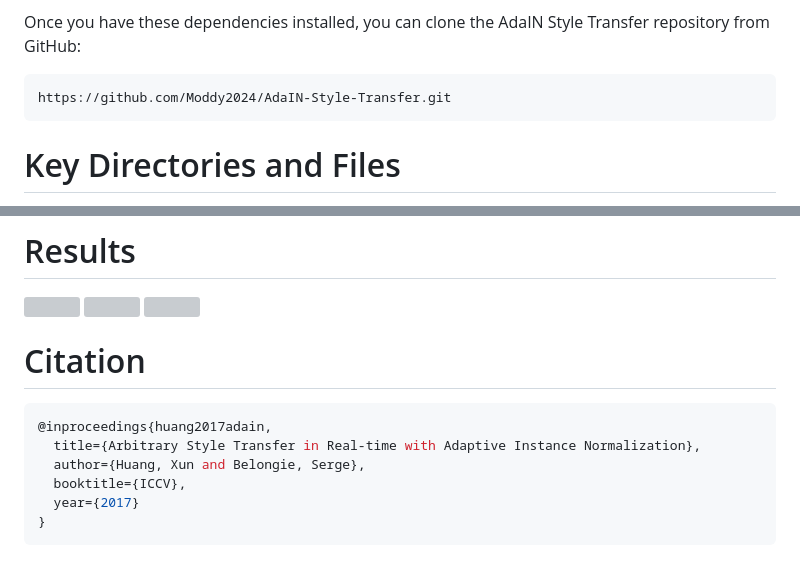
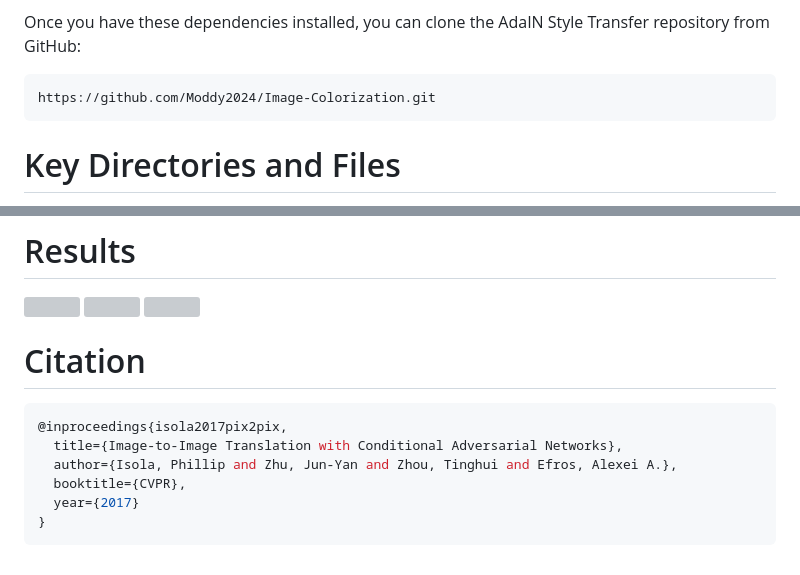
Before and after one commit to Moddy2024/Image-Colorization, a Markdown page: README.md, 2 parts joined by grey strips. GitHub-like rendering; grey boxes are pictures that could not be loaded.

````diff
--- a/README.md
+++ b/README.md
@@ -27,7 +27,7 @@ The model has been trained for 200,000 iterations on a AWS Notebook Instance ml.
 
 Once you have these dependencies installed, you can clone the AdaIN Style Transfer repository from GitHub:
 ```bash
-https://github.com/Moddy2024/AdaIN-Style-Transfer.git
+https://github.com/Moddy2024/Image-Colorization.git
 ```
 # Key Directories and Files
 * [ADAIN.ipynb](https://github.com/Moddy2024/AdaIN-Style-Transfer/blob/main/ADAIN.ipynb) - In this Jupyter Notebook, you can find a comprehensive walkthrough of the data pipeline for AdaIN style transfer, which includes steps for downloading the dataset, preprocessing the data, details on the various data transformations and data loader creation steps,  along with visualizations of the data after transformations and moving the preprocessed data to the GPU for model training. There's also the implementation of the AdaIN style transfer, the architecture of the model used for training and the whole training process.
@@ -74,10 +74,10 @@ print('The number of images present in WikiArt dataset are:',len(os.listdir('/ho
   ![](https://github.com/Moddy2024/AdaIN-Style-Transfer/blob/main/results/goldengate-starrynight.jpg)
  # Citation
 ```bash
-@inproceedings{huang2017adain,
-  title={Arbitrary Style Transfer in Real-time with Adaptive Instance Normalization},
-  author={Huang, Xun and Belongie, Serge},
-  booktitle={ICCV},
+@inproceedings{isola2017pix2pix,
+  title={Image-to-Image Translation with Conditional Adversarial Networks},
+  author={Isola, Phillip and Zhu, Jun-Yan and Zhou, Tinghui and Efros, Alexei A.},
+  booktitle={CVPR},
   year={2017}
 }
 ```
````
